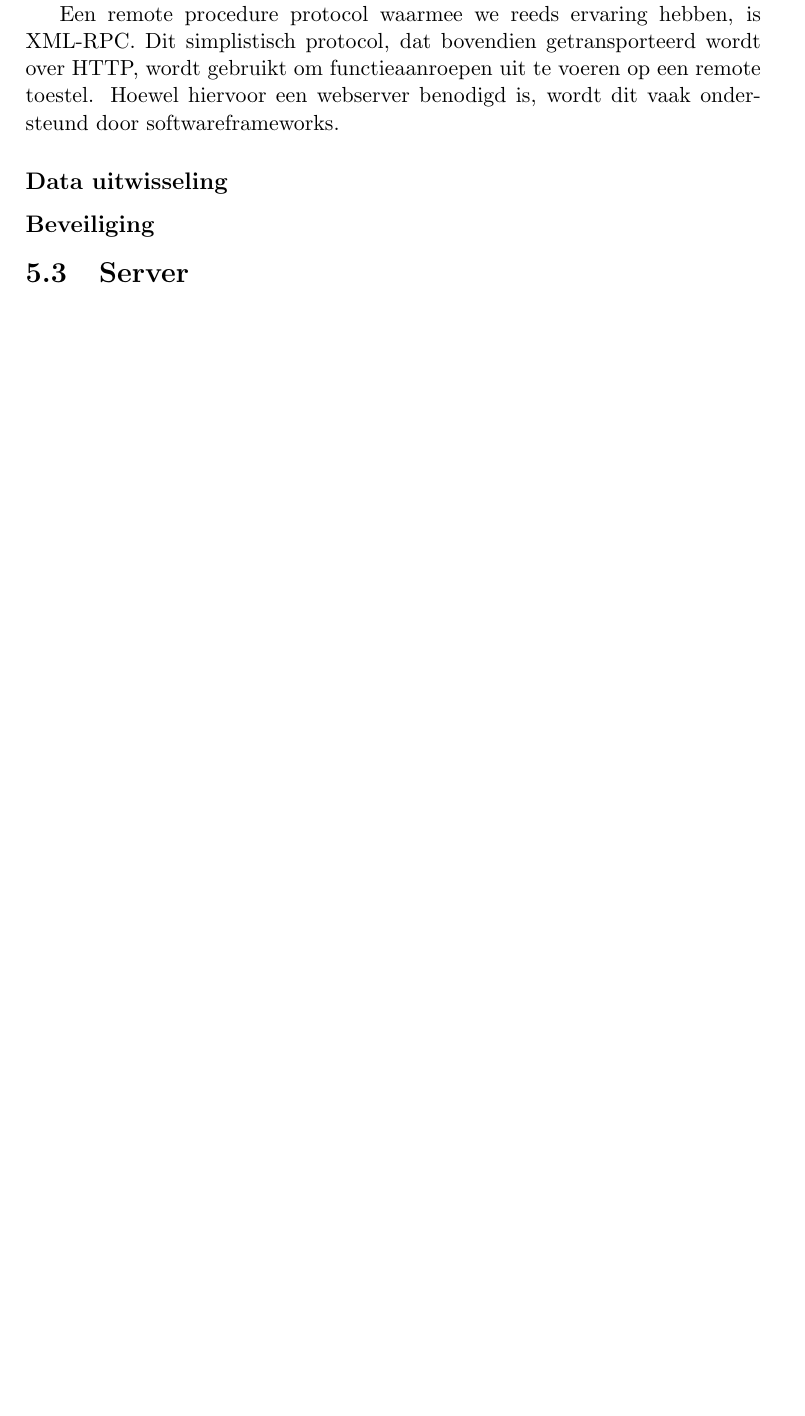
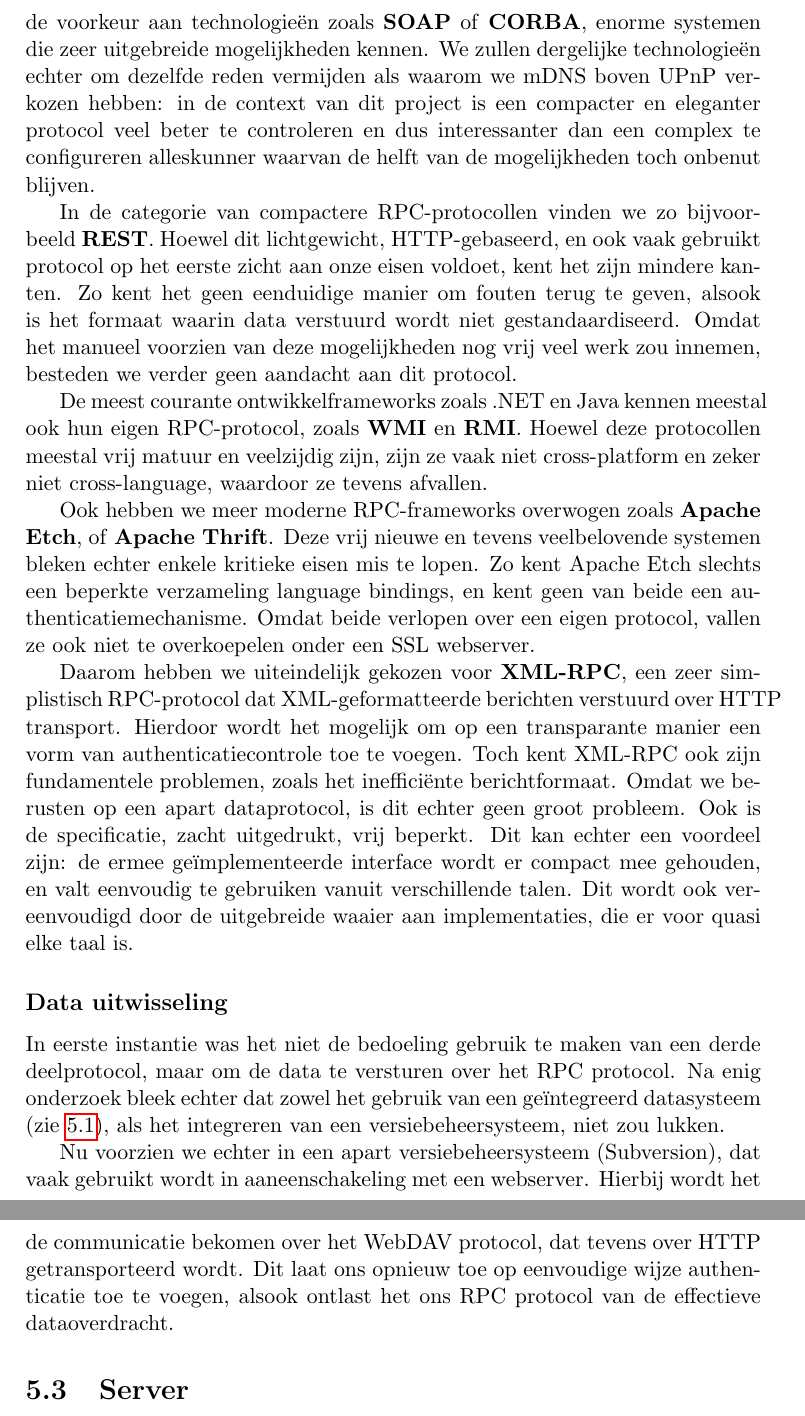
Before and after one commit to maleadt/thesis-adastra3, a LaTeX book (verslag/verslag.tex, which reads verslag/3_ontwerp.tex): part of page 18 of 23 before the commit and two parts of pages 19 and 20 of 25 after it, the two joined at a grey line, cut at the place of the change, the shorter picture padded with empty space. Compiled offline with pdfLaTeX.

Commit message:
Afwerken protocol ontwerp.

```diff
--- a/verslag/3_ontwerp.tex
+++ b/verslag/3_ontwerp.tex
@@ -121,11 +123,21 @@
 
 Van zodra de server weet heeft van een nieuwe kiosk, moet die overgaan tot de configuratie ervan. Ook moet het mogelijk zijn om acties teweeg te brengen, bijvoorbeeld ten gevolge van acties in de beheersinterface. Daarom zijn we niet op zoek gegaan naar specialistische configuratieprotocollen, maar eerder naar meer generieke \emph{remote procedure} protocollen.
 
-Een remote procedure protocol waarmee we reeds ervaring hebben, is XML-RPC. Dit simplistisch protocol, dat bovendien getransporteerd wordt over HTTP, wordt gebruikt om functieaanroepen uit te voeren op een remote toestel. Hoewel hiervoor een webserver benodigd is, wordt dit vaak ondersteund door softwareframeworks.
+Opnieuw bestaan er vele verschillende remote procedure protocollen, elk met hun specifieke eigenschappen. Grotere enterprise-projecten geven vaak de voorkeur aan technologieën zoals \textbf{SOAP} of \textbf{CORBA}, enorme systemen die zeer uitgebreide mogelijkheden kennen. We zullen dergelijke technologieën echter om dezelfde reden vermijden als waarom we mDNS boven UPnP verkozen hebben: in de context van dit project is een compacter en eleganter protocol veel beter te controleren en dus interessanter dan een complex te configureren alleskunner waarvan de helft van de mogelijkheden toch onbenut blijven.
+
+In de categorie van compactere RPC-protocollen vinden we zo bijvoorbeeld \textbf{REST}. Hoewel dit lichtgewicht, HTTP-gebaseerd, en ook vaak gebruikt protocol op het eerste zicht aan onze eisen voldoet, kent het zijn mindere kanten. Zo kent het geen eenduidige manier om fouten terug te geven, alsook is het formaat waarin data verstuurd wordt niet gestandaardiseerd. Omdat het manueel voorzien van deze mogelijkheden nog vrij veel werk zou innemen, besteden we verder geen aandacht aan dit protocol.
+
+De meest courante ontwikkelframeworks zoals .NET en Java kennen meestal ook hun eigen RPC-protocol, zoals \textbf{WMI} en \textbf{RMI}. Hoewel deze protocollen meestal vrij matuur en veelzijdig zijn, zijn ze vaak niet cross-platform en zeker niet cross-language, waardoor ze tevens afvallen.
+
+Ook hebben we meer moderne RPC-frameworks overwogen zoals \textbf{Apache Etch}, of \textbf{Apache Thrift}. Deze vrij nieuwe en tevens veelbelovende systemen bleken echter enkele kritieke eisen mis te lopen. Zo kent Apache Etch slechts een beperkte verzameling language bindings, en kent geen van beide een authenticatiemechanisme. Omdat beide verlopen over een eigen protocol, vallen ze ook niet te overkoepelen onder een SSL webserver.
+
+Daarom hebben we uiteindelijk gekozen voor \textbf{XML-RPC}, een zeer simplistisch RPC-protocol dat XML-geformatteerde berichten verstuurd over HTTP transport. Hierdoor wordt het mogelijk om op een transparante manier een vorm van authenticatiecontrole toe te voegen. Toch kent XML-RPC ook zijn fundamentele problemen, zoals het inefficiënte berichtformaat. Omdat we berusten op een apart dataprotocol, is dit echter geen groot probleem. Ook is de specificatie, zacht uitgedrukt, vrij beperkt. Dit kan echter een voordeel zijn: de ermee geïmplementeerde interface wordt er compact mee gehouden, en valt eenvoudig te gebruiken vanuit verschillende talen. Dit wordt ook vereenvoudigd door de uitgebreide waaier aan implementaties, die er voor quasi elke taal is.
 
 \subsection{Data uitwisseling}
 
-\subsection{Beveiliging}
+In eerste instantie was het niet de bedoeling gebruik te maken van een derde deelprotocol, maar om de data te versturen over het RPC protocol. Na enig onderzoek bleek echter dat zowel het gebruik van een geïntegreerd datasysteem (zie \ref{sec:voorstellingen}), als het integreren van een versiebeheersysteem, niet zou lukken.
+
+Nu voorzien we echter in een apart versiebeheersysteem (Subversion), dat vaak gebruikt wordt in aaneenschakeling met een webserver. Hierbij wordt het de communicatie bekomen over het WebDAV protocol, dat tevens over HTTP getransporteerd wordt. Dit laat ons opnieuw toe op eenvoudige wijze authenticatie toe te voegen, alsook ontlast het ons RPC protocol van de effectieve dataoverdracht.
 
 \section{Server}
 \label{sec:server}
```
Also changed, not shown: verslag/3_ontwerp.tex (2 more changed lines), 2 other files.
